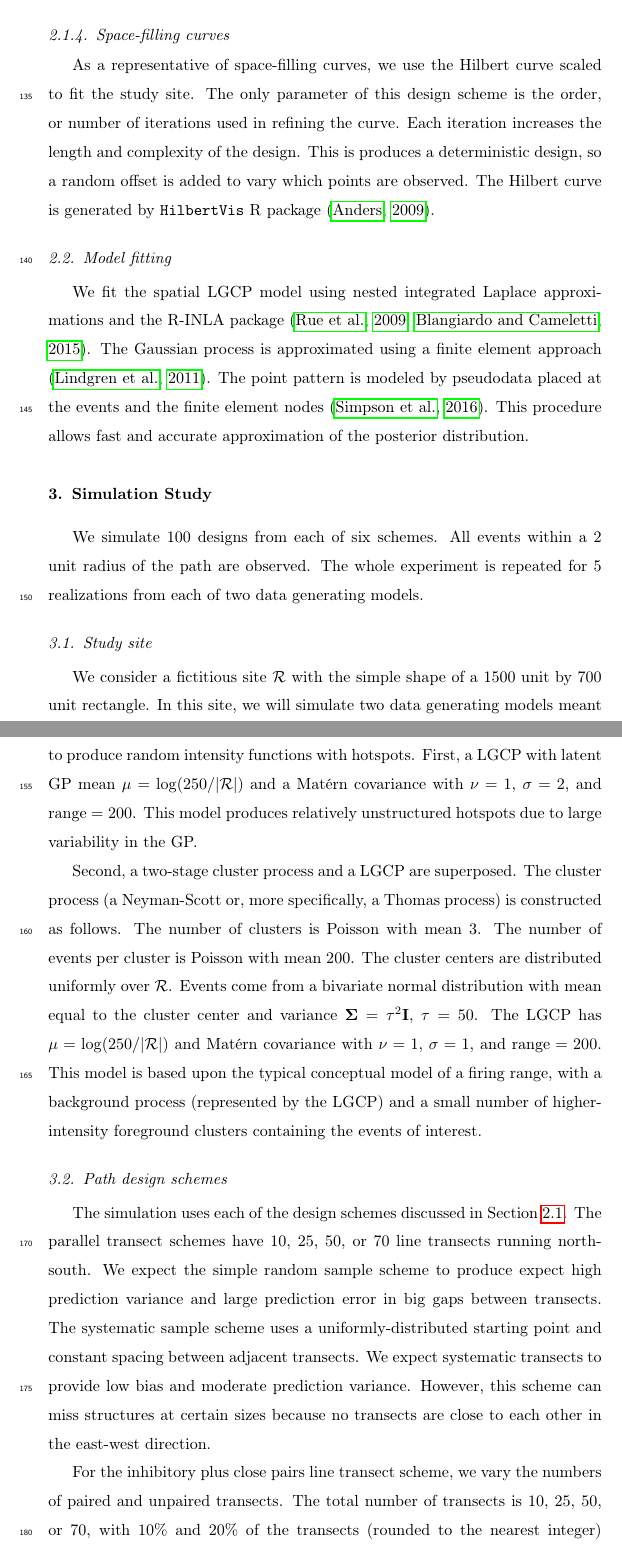
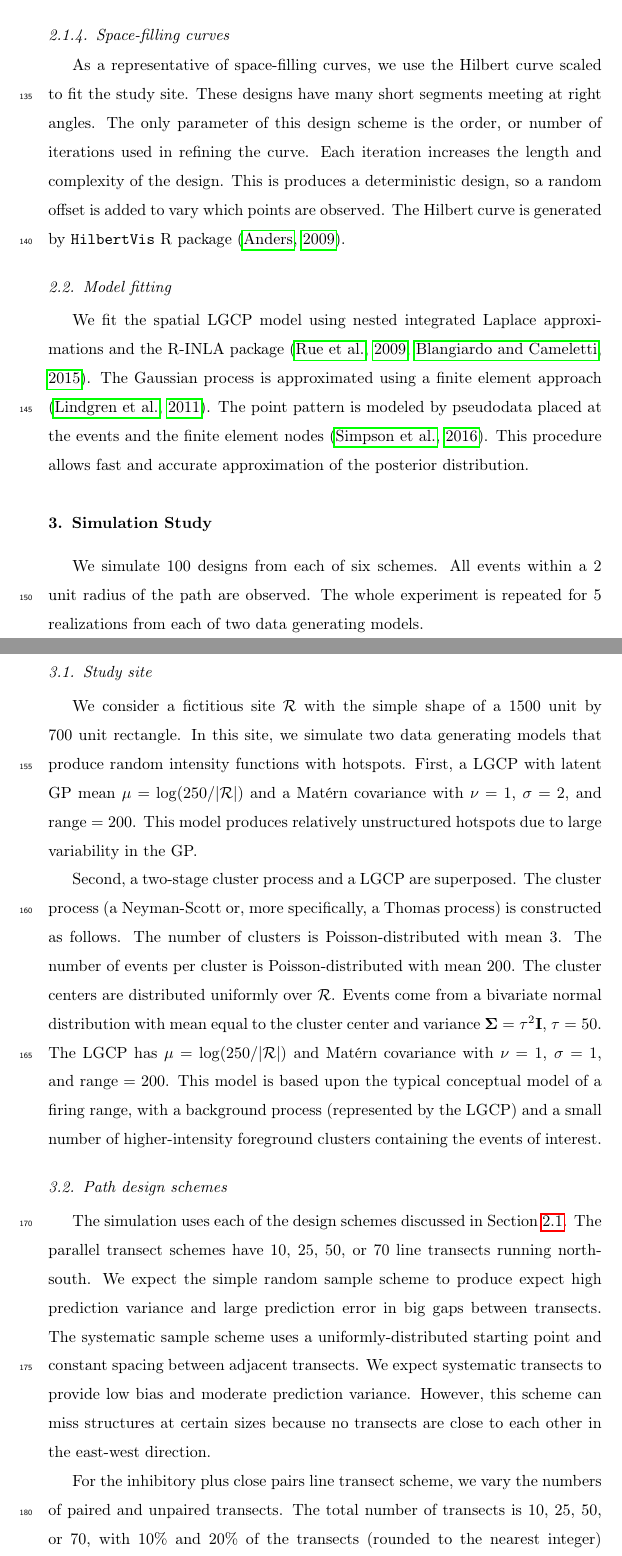
Before and after one commit to kflagg/manuscript2, a LaTeX paper (writeup/lgcp_sampling.tex): two parts of pages 7 and 8 of 24, joined at a grey line, cut so that both start at the same text. Compiled offline with pdfLaTeX.

Commit message:
More proofreading and idea-generation.

```diff
--- a/writeup/lgcp_sampling.tex
+++ b/writeup/lgcp_sampling.tex
@@ -313,11 +313,12 @@ and connected into a the shortest path by the \texttt{TSP} package~\citep{tsp}.
 \subsubsection{Space-filling curves}
 
 As a representative of space-filling curves, we use the Hilbert curve scaled
-to fit the study site. The only parameter of this design scheme is the order,
-or number of iterations used in refining the curve. Each iteration increases
-the length and complexity of the design. This is produces a deterministic
-design, so a random offset is added to vary which points are observed. The
-Hilbert curve is generated by \texttt{HilbertVis} R package~\citep{hilbertvis}.
+to fit the study site. These designs have many short segments meeting at right
+angles. The only parameter of this design scheme is the order, or number of
+iterations used in refining the curve. Each iteration increases the length and
+complexity of the design. This is produces a deterministic design, so a random
+offset is added to vary which points are observed. The Hilbert curve is
+generated by \texttt{HilbertVis} R package~\citep{hilbertvis}.
 
 %\paragraph{Particle movement model}
 %Models the way data are actually collected. Waypoints generated sequentially by
@@ -354,8 +355,8 @@ realizations from each of two data generating models.
 \subsection{Study site}
 
 We consider a fictitious site \(\mathcal{R}\) with the simple shape of a 1500
-unit by 700 unit rectangle. In this site, we will simulate two data generating
-models meant to produce random intensity functions with hotspots. First, a LGCP
+unit by 700 unit rectangle. In this site, we simulate two data generating
+models that produce random intensity functions with hotspots. First, a LGCP
 with latent GP mean \(\mu = \log(250 / |\mathcal{R}|)\) and a Mat\'{e}rn
 covariance with \(\nu = 1\), \(\sigma = 2\), and \(\text{range} = 200\). This
 model produces relatively unstructured hotspots due to large variability in the
@@ -363,14 +364,14 @@ GP.
 
 Second, a two-stage cluster process and a LGCP are superposed. The cluster
 process (a Neyman-Scott or, more specifically, a Thomas process) is constructed
-as follows. The number of clusters is Poisson with mean 3. The number of events
-per cluster is Poisson with mean 200. The cluster centers are distributed
-uniformly over \(\mathcal{R}\). Events come from a bivariate normal
-distribution with mean equal to the cluster center and variance
-\(\boldsymbol{\Sigma} = \tau^{2}\mathbf{I}\), \(\tau = 50\). The LGCP has
-\(\mu = \log(250 / |\mathcal{R}|)\) and Mat\'{e}rn covariance with \(\nu = 1\),
-\(\sigma = 1\), and \(\text{range} = 200\). This model is based upon the
-typical conceptual model of a firing range, with a background process
+as follows. The number of clusters is Poisson-distributed with mean 3. The
+number of events per cluster is Poisson-distributed with mean 200. The cluster
+centers are distributed uniformly over \(\mathcal{R}\). Events come from a
+bivariate normal distribution with mean equal to the cluster center and
+variance \(\boldsymbol{\Sigma} = \tau^{2}\mathbf{I}\), \(\tau = 50\). The LGCP
+has \(\mu = \log(250 / |\mathcal{R}|)\) and Mat\'{e}rn covariance with
+\(\nu = 1\), \(\sigma = 1\), and \(\text{range} = 200\). This model is based
+upon the typical conceptual model of a firing range, with a background process
 (represented by the LGCP) and a small number of higher-intensity foreground
 clusters containing the events of interest.
 
```
Also changed, not shown: writeup/lgcp_sampling.pdf, writeup/lgcp_sampling.tex (16 more changed lines).
